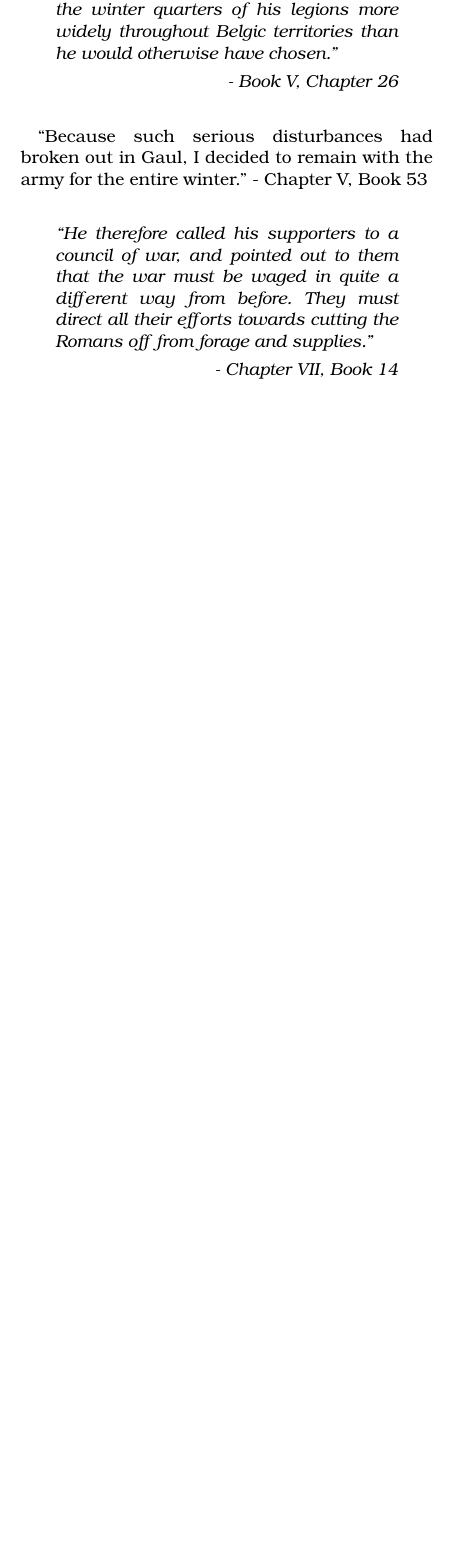
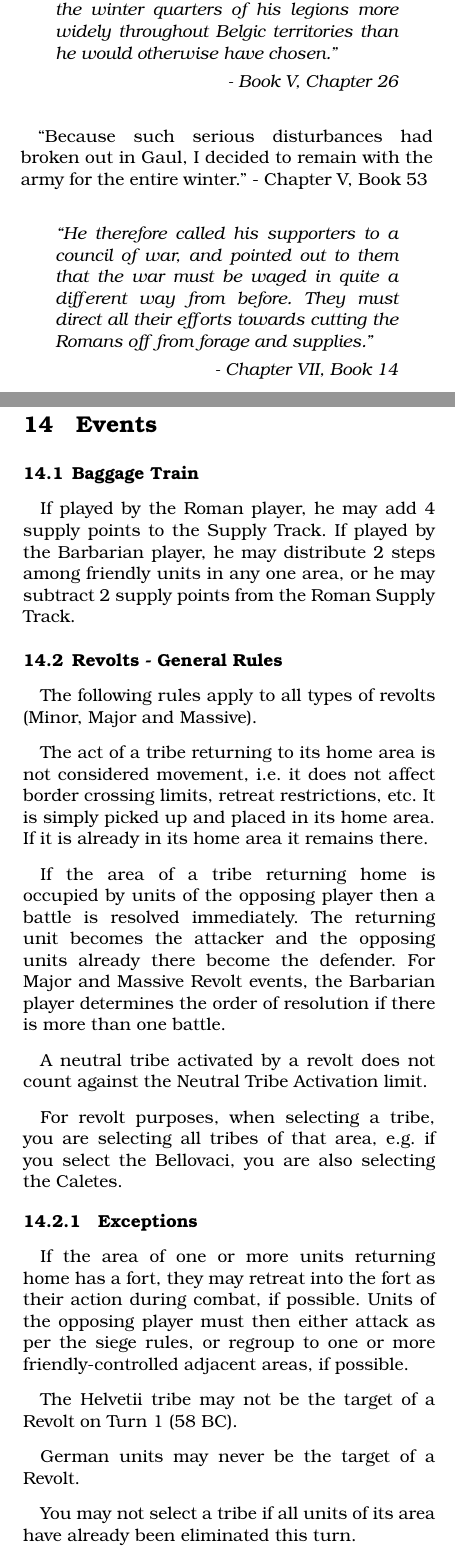
Before and after one commit to djberg96/Caesars-Gallic-War-2e, a LaTeX document (main.tex, which reads events.tex): part of one column of page 19 of 19 before the commit and two parts of the columns of pages 19 and 20 of 21 after it, the two joined at a grey line, cut so that both start at the same text, the shorter picture padded with empty space. Compiled offline with pdfLaTeX.

Commit message:
Add Events text.

```diff
--- a/events.tex
+++ b/events.tex
@@ -0,0 +1,49 @@
+\clearpage
+\section{Events}
+\subsection{Baggage Train}
+If played by the Roman player, he may add 4 supply points to the
+Supply Track. If played by the Barbarian player, he may distribute
+2 steps among friendly units in any one area, or he may subtract 2
+supply points from the Roman Supply Track.
+
+\subsection{Revolts - General Rules}
+The following rules apply to all types of revolts (Minor, Major and Massive).
+
+The act of a tribe returning to its home area is not considered movement, i.e. it does not affect border crossing limits, retreat restrictions, etc. It is simply picked up and placed in its home area. If it is already in its home area it remains there.
+
+If the area of a tribe returning home is occupied by units of the opposing player then a battle is resolved immediately. The returning unit becomes the attacker and the opposing units already there become the defender. For Major and Massive Revolt events, the Barbarian player determines the order of resolution if there is more than one battle.
+
+A neutral tribe activated by a revolt does not count against the Neutral Tribe Activation limit.
+
+For revolt purposes, when selecting a tribe, you are selecting all tribes of that area, e.g. if you select the Bellovaci, you are also selecting the Caletes.
+
+\subsubsection{Exceptions}
+
+If the area of one or more units returning home has a fort, they may retreat into the fort as their action during combat, if possible. Units of the opposing player must then either attack as per the siege rules, or regroup to one or more friendly-controlled adjacent areas, if possible.
+
+The Helvetii tribe may not be the target of a Revolt on Turn 1 (58 BC).
+
+German units may never be the target of a Revolt.
+
+You may not select a tribe if all units of its area have already been eliminated this turn.
+
+If the home area of the tribe selected is home to two different tribes and one has been eliminated, then only the one still on the board is affected. Any units already eliminated in the current turn do \textbf{not} return to the board because of a Revolt.
+
+\subsection{Minor Revolt}
+If played by the Roman player, he selects a single active tribe controlled
+by the Barbarian player. All units of that tribe's area return at their current strength to their home area immediately. If their home area is not occupied by any other units, they revert to neutral status at full strength.
+
+If the tribe’s home area is occupied by Roman or Barbarian units, the tribe joins the other player (i.e. the player who does not have units in that tribe’s home area), and a battle is resolved immediately.
+
+If played by the Barbarian player, he selects a single active tribe
+controlled by the Roman player or a neutral tribe. All units of that
+tribe's area (active or neutral) return at their current strength to their home area immediately and become Barbarian allies.
+
+\subsection{Major Revolt}
+If played by the Roman player treat as a Minor Revolt.
+
+If played by the Barbarian player, he selects two active tribes controlled by the Roman player, neutral tribes, or a combination of the two. At least one of these areas must not be in Aquitania. If controlled by the Roman player, all units of that tribe immediately return to their home area at their current strength.
+
+If battle occurs as the result of tribes returning home and all Gallic tribe units are eliminated then the event has no further effect, i.e. there is no minor leader placement, even if all Roman units were eliminated as well.
+
+If the home areas of the selected tribes do not contain any Roman units, or battle results in a Barbarian victory, then place a minor leader in one of the selected areas. The leader should match the color of the area selected, i.e. Ambiorix if the home area is in Belgica, or Dumnorix if the home area is in Celtae. The area in which the minor leader is placed is now considered the home area for that leader until the leader is eliminated.
```
Also changed, not shown: main.tex (+1 -0 lines), events.tex (22 more changed lines).
